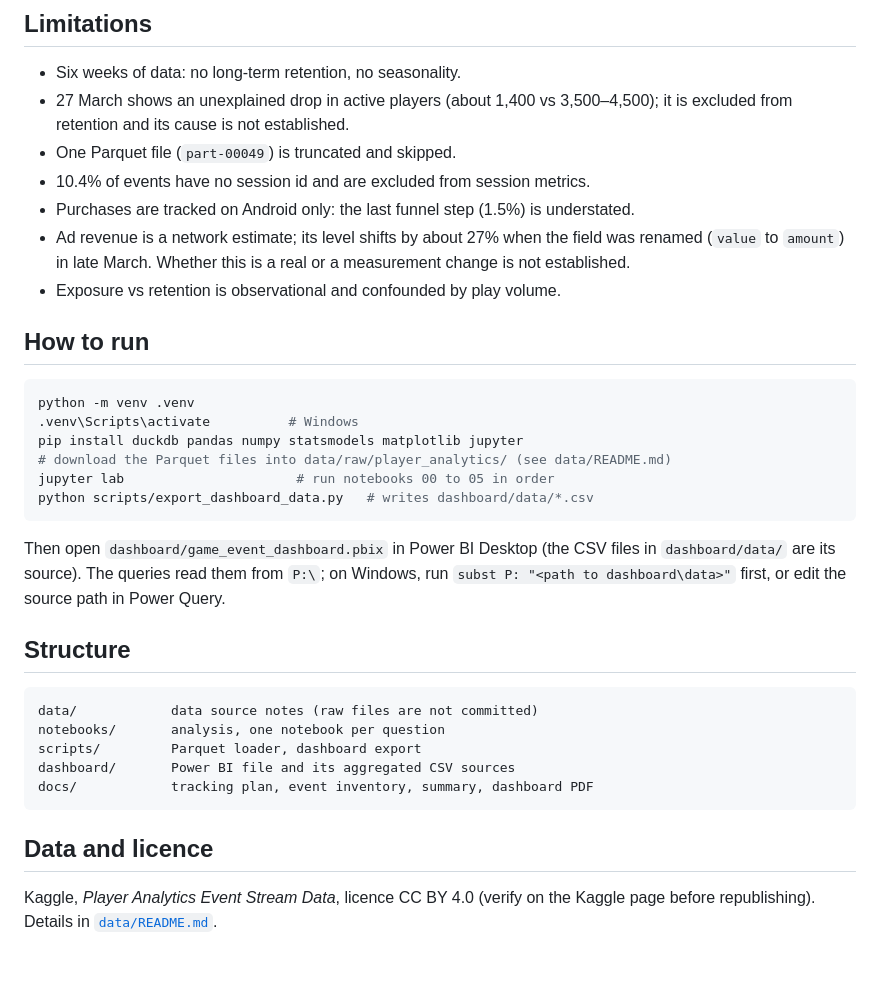
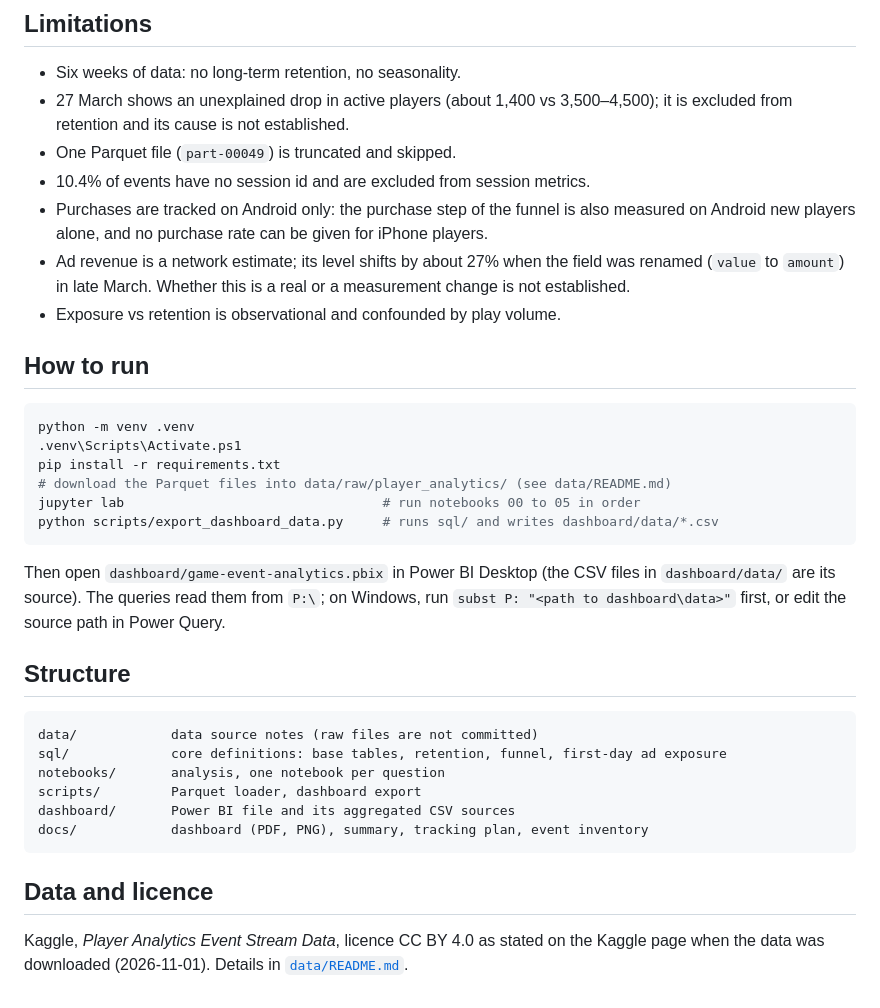
Before and after one commit to DJ-Papy/game-event-analytics, a Markdown page: README.md, the part around one of its changes. GitHub-like rendering; blank space fills up the shorter version.

````diff
--- a/README.md
+++ b/README.md
@@ -33,33 +37,34 @@ Choices that matter: a session is a `user_session_id`; new players are players w
 - 27 March shows an unexplained drop in active players (about 1,400 vs 3,500–4,500); it is excluded from retention and its cause is not established.
 - One Parquet file (`part-00049`) is truncated and skipped.
 - 10.4% of events have no session id and are excluded from session metrics.
-- Purchases are tracked on Android only: the last funnel step (1.5%) is understated.
+- Purchases are tracked on Android only: the purchase step of the funnel is also measured on Android new players alone, and no purchase rate can be given for iPhone players.
 - Ad revenue is a network estimate; its level shifts by about 27% when the field was renamed (`value` to `amount`) in late March. Whether this is a real or a measurement change is not established.
 - Exposure vs retention is observational and confounded by play volume.
 
 ## How to run
 
-```bash
+```powershell
 python -m venv .venv
-.venv\Scripts\activate          # Windows
-pip install duckdb pandas numpy statsmodels matplotlib jupyter
+.venv\Scripts\Activate.ps1
+pip install -r requirements.txt
 # download the Parquet files into data/raw/player_analytics/ (see data/README.md)
-jupyter lab                      # run notebooks 00 to 05 in order
-python scripts/export_dashboard_data.py   # writes dashboard/data/*.csv
+jupyter lab                                 # run notebooks 00 to 05 in order
+python scripts/export_dashboard_data.py     # runs sql/ and writes dashboard/data/*.csv
 ```
 
-Then open `dashboard/game_event_dashboard.pbix` in Power BI Desktop (the CSV files in `dashboard/data/` are its source). The queries read them from `P:\`; on Windows, run `subst P: "<path to dashboard\data>"` first, or edit the source path in Power Query.
+Then open `dashboard/game-event-analytics.pbix` in Power BI Desktop (the CSV files in `dashboard/data/` are its source). The queries read them from `P:\`; on Windows, run `subst P: "<path to dashboard\data>"` first, or edit the source path in Power Query.
 
 ## Structure
 
 ```
 data/            data source notes (raw files are not committed)
+sql/             core definitions: base tables, retention, funnel, first-day ad exposure
 notebooks/       analysis, one notebook per question
 scripts/         Parquet loader, dashboard export
 dashboard/       Power BI file and its aggregated CSV sources
-docs/            tracking plan, event inventory, summary, dashboard PDF
+docs/            dashboard (PDF, PNG), summary, tracking plan, event inventory
 ```
 
 ## Data and licence
 
-Kaggle, *Player Analytics Event Stream Data*, licence CC BY 4.0 (verify on the Kaggle page before republishing). Details in [`data/README.md`](data/README.md).
+Kaggle, *Player Analytics Event Stream Data*, licence CC BY 4.0 as stated on the Kaggle page when the data was downloaded (2026-11-01). Details in [`data/README.md`](data/README.md).
````
Also changed, not shown: other parts of README.md (+11 -7 lines), data/README.md (+1 -1 lines), docs/summary.md (+3 -3 lines), docs/dashboard.png (added), 1 other file.
